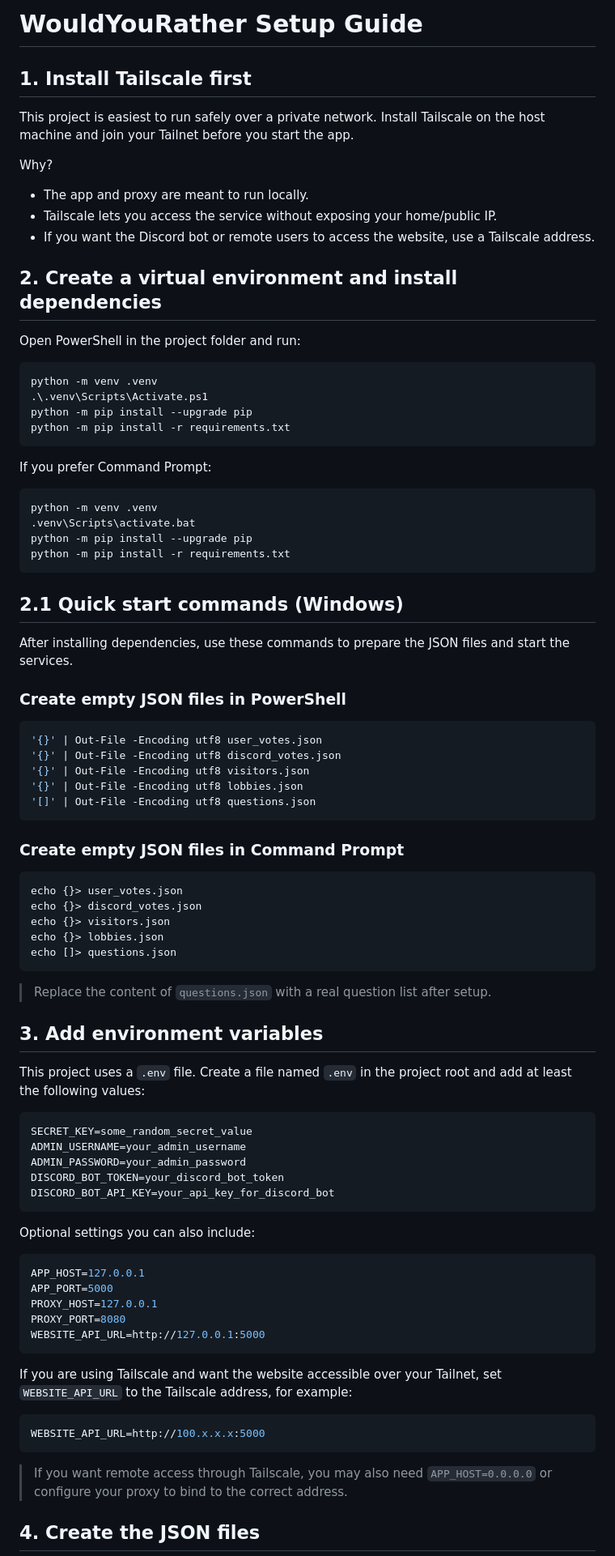
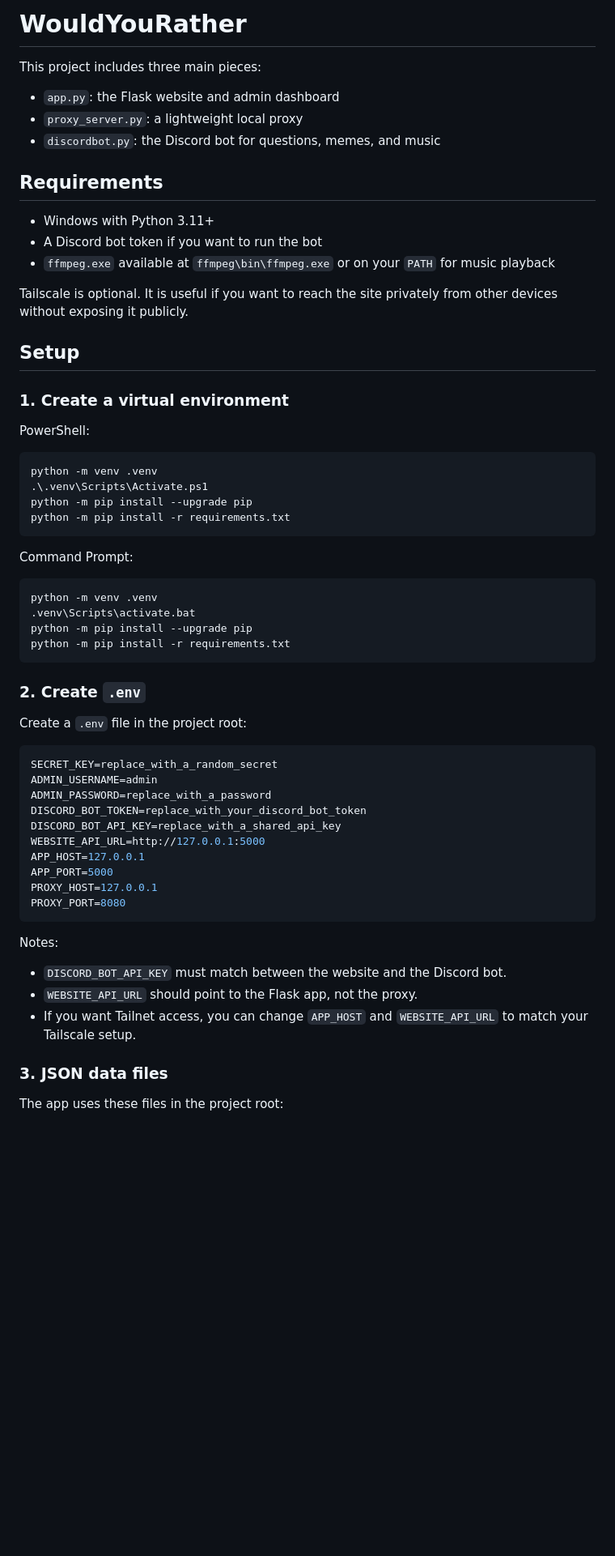
Before and after one commit to MinecraftMan13/WouldYouRather, a Markdown page: README.md, the part around one of its changes. Shown at 81% size. Drawn GitHub-style; blank space fills up the shorter version.

````diff
--- a/README.md
+++ b/README.md
@@ -1,17 +1,24 @@
-# WouldYouRather Setup Guide
+# WouldYouRather
 
-## 1. Install Tailscale first
+This project includes three main pieces:
 
-This project is easiest to run safely over a private network. Install Tailscale on the host machine and join your Tailnet before you start the app.
+- `app.py`: the Flask website and admin dashboard
+- `proxy_server.py`: a lightweight local proxy
+- `discordbot.py`: the Discord bot for questions, memes, and music
 
-Why?
-- The app and proxy are meant to run locally.
-- Tailscale lets you access the service without exposing your home/public IP.
-- If you want the Discord bot or remote users to access the website, use a Tailscale address.
+## Requirements
 
-## 2. Create a virtual environment and install dependencies
+- Windows with Python 3.11+
+- A Discord bot token if you want to run the bot
+- `ffmpeg.exe` available at `ffmpeg\bin\ffmpeg.exe` or on your `PATH` for music playback
 
-Open PowerShell in the project folder and run:
+Tailscale is optional. It is useful if you want to reach the site privately from other devices without exposing it publicly.
+
+## Setup
+
+### 1. Create a virtual environment
+
+PowerShell:
 
 ```powershell
 python -m venv .venv
@@ -20,7 +27,7 @@ python -m pip install --upgrade pip
 python -m pip install -r requirements.txt
 ```
 
-If you prefer Command Prompt:
+Command Prompt:
 
 ```cmd
 python -m venv .venv
@@ -29,61 +36,30 @@ python -m pip install --upgrade pip
 python -m pip install -r requirements.txt
 ```
 
-## 2.1 Quick start commands (Windows)
+### 2. Create `.env`
 
-After installing dependencies, use these commands to prepare the JSON files and start the services.
-
-### Create empty JSON files in PowerShell
-
-```powershell
-'{}' | Out-File -Encoding utf8 user_votes.json
-'{}' | Out-File -Encoding utf8 discord_votes.json
-'{}' | Out-File -Encoding utf8 visitors.json
-'{}' | Out-File -Encoding utf8 lobbies.json
-'[]' | Out-File -Encoding utf8 questions.json
-```
-
-### Create empty JSON files in Command Prompt
-
-```cmd
-echo {}> user_votes.json
-echo {}> discord_votes.json
-echo {}> visitors.json
-echo {}> lobbies.json
-echo []> questions.json
-```
-
-> Replace the content of `questions.json` with a real question list after setup.
-
-## 3. Add environment variables
-
-This project uses a `.env` file. Create a file named `.env` in the project root and add at least the following values:
+Create a `.env` file in the project root:
 
 ```env
-SECRET_KEY=some_random_secret_value
-ADMIN_USERNAME=your_admin_username
-ADMIN_PASSWORD=your_admin_password
-DISCORD_BOT_TOKEN=your_discord_bot_token
-DISCORD_BOT_API_KEY=your_api_key_for_discord_bot
-```
-
-Optional settings you can also include:
-
-```env
+SECRET_KEY=replace_with_a_random_secret
+ADMIN_USERNAME=admin
+ADMIN_PASSWORD=replace_with_a_password
+DISCORD_BOT_TOKEN=replace_with_your_discord_bot_token
+DISCORD_BOT_API_KEY=replace_with_a_shared_api_key
+WEBSITE_API_URL=http://127.0.0.1:5000
 APP_HOST=127.0.0.1
 APP_PORT=5000
 PROXY_HOST=127.0.0.1
 PROXY_PORT=8080
-WEBSITE_API_URL=http://127.0.0.1:5000
 ```
 
-If you are using Tailscale and want the website accessible over your Tailnet, set `WEBSITE_API_URL` to the Tailscale address, for example:
+Notes:
 
-```env
-WEBSITE_API_URL=http://100.x.x.x:5000
-```
+- `DISCORD_BOT_API_KEY` must match between the website and the Discord bot.
+- `WEBSITE_API_URL` should point to the Flask app, not the proxy.
+- If you want Tailnet access, you can change `APP_HOST` and `WEBSITE_API_URL` to match your Tailscale setup.
 
-> If you want remote access through Tailscale, you may also need `APP_HOST=0.0.0.0` or configure your proxy to bind to the correct address.
+### 3. JSON data files
 
-## 4. Create the JSON files
+The app uses these files in the project root:
 
````
Also changed, not shown: other parts of README.md (+93 -39 lines).
